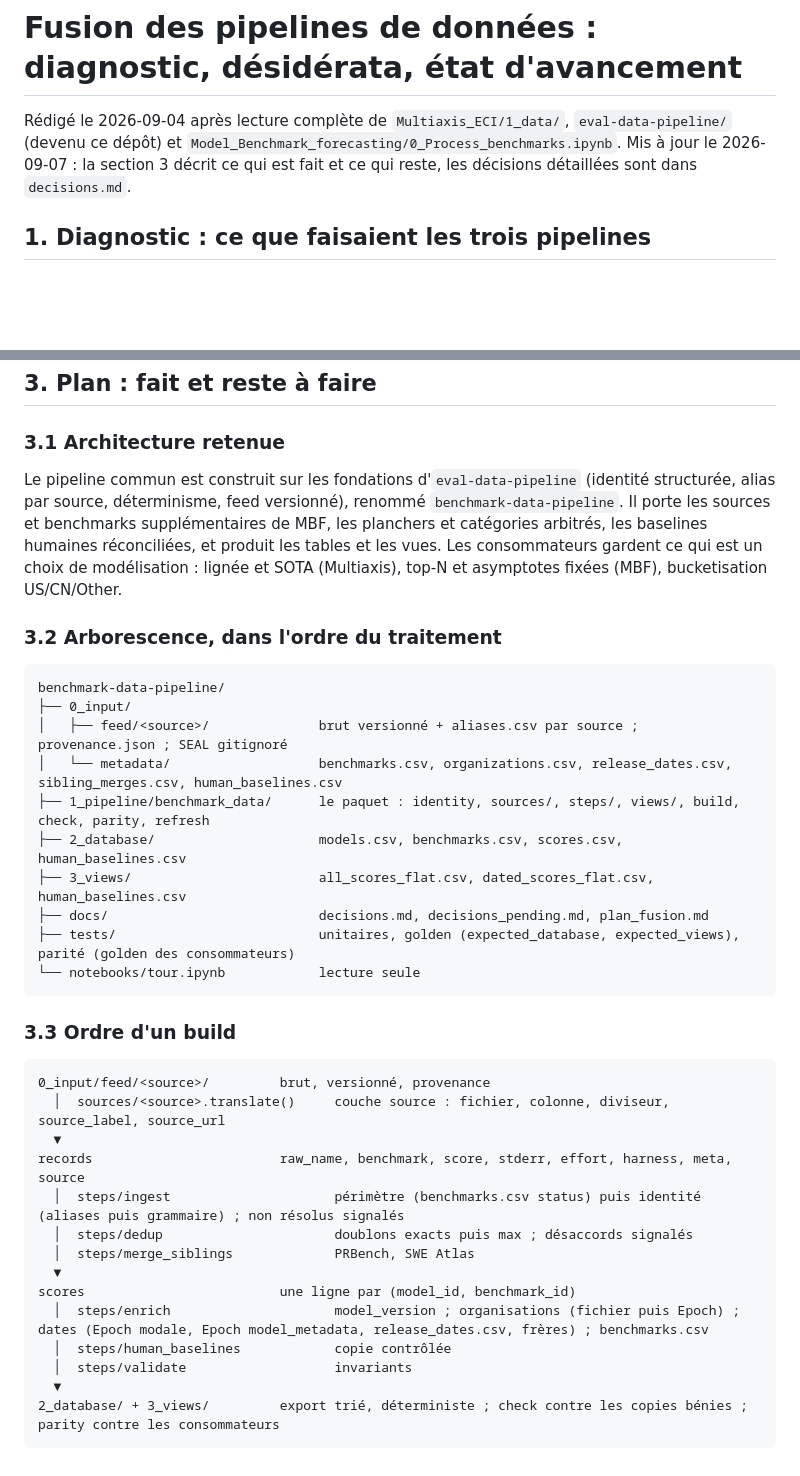
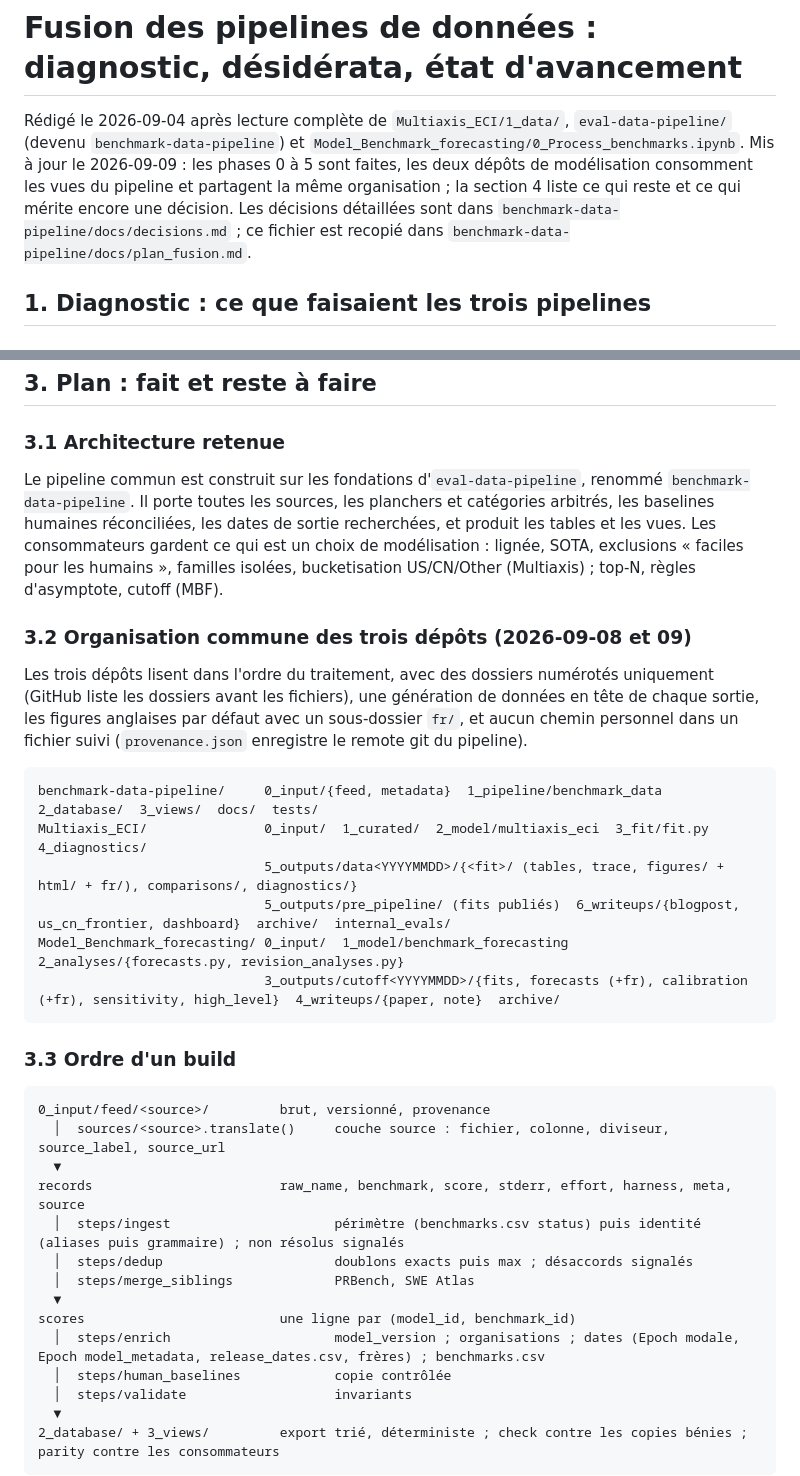
Before and after one commit to General-Purpose-AI-Policy-Lab/benchmark-data-pipeline, a Markdown page: docs/plan_fusion.md, 2 parts joined by grey strips. GitHub-like rendering; blank space fills up the shorter version.

````diff
--- a/docs/plan_fusion.md
+++ b/docs/plan_fusion.md
@@ -1,6 +1,6 @@
 # Fusion des pipelines de données : diagnostic, désidérata, état d'avancement
 
-Rédigé le 2026-09-04 après lecture complète de `Multiaxis_ECI/1_data/`, `eval-data-pipeline/` (devenu ce dépôt) et `Model_Benchmark_forecasting/0_Process_benchmarks.ipynb`. Mis à jour le 2026-09-07 : la section 3 décrit ce qui est fait et ce qui reste, les décisions détaillées sont dans `decisions.md`.
+Rédigé le 2026-09-04 après lecture complète de `Multiaxis_ECI/1_data/`, `eval-data-pipeline/` (devenu `benchmark-data-pipeline`) et `Model_Benchmark_forecasting/0_Process_benchmarks.ipynb`. Mis à jour le 2026-09-09 : les phases 0 à 5 sont faites, les deux dépôts de modélisation consomment les vues du pipeline et partagent la même organisation ; la section 4 liste ce qui reste et ce qui mérite encore une décision. Les décisions détaillées sont dans `benchmark-data-pipeline/docs/decisions.md` ; ce fichier est recopié dans `benchmark-data-pipeline/docs/plan_fusion.md`.
 
 ## 1. Diagnostic : ce que faisaient les trois pipelines
 
@@ -58,21 +58,19 @@ Numérotés pour pouvoir y référer depuis les revues. État au 2026-09-07 : **
 
 ### 3.1 Architecture retenue
 
-Le pipeline commun est construit sur les fondations d'`eval-data-pipeline` (identité structurée, alias par source, déterminisme, feed versionné), renommé `benchmark-data-pipeline`. Il porte les sources et benchmarks supplémentaires de MBF, les planchers et catégories arbitrés, les baselines humaines réconciliées, et produit les tables et les vues. Les consommateurs gardent ce qui est un choix de modélisation : lignée et SOTA (Multiaxis), top-N et asymptotes fixées (MBF), bucketisation US/CN/Other.
+Le pipeline commun est construit sur les fondations d'`eval-data-pipeline`, renommé `benchmark-data-pipeline`. Il porte toutes les sources, les planchers et catégories arbitrés, les baselines humaines réconciliées, les dates de sortie recherchées, et produit les tables et les vues. Les consommateurs gardent ce qui est un choix de modélisation : lignée, SOTA, exclusions « faciles pour les humains », familles isolées, bucketisation US/CN/Other (Multiaxis) ; top-N, règles d'asymptote, cutoff (MBF).
 
-### 3.2 Arborescence, dans l'ordre du traitement
+### 3.2 Organisation commune des trois dépôts (2026-09-08 et 09)
+
+Les trois dépôts lisent dans l'ordre du traitement, avec des dossiers numérotés uniquement (GitHub liste les dossiers avant les fichiers), une génération de données en tête de chaque sortie, les figures anglaises par défaut avec un sous-dossier `fr/`, et aucun chemin personnel dans un fichier suivi (`provenance.json` enregistre le remote git du pipeline).
 
 ```
-benchmark-data-pipeline/
-├── 0_input/
-│   ├── feed/<source>/              brut versionné + aliases.csv par source ; provenance.json ; SEAL gitignoré
-│   └── metadata/                   benchmarks.csv, organizations.csv, release_dates.csv, sibling_merges.csv, human_baselines.csv
-├── 1_pipeline/benchmark_data/      le paquet : identity, sources/, steps/, views/, build, check, parity, refresh
-├── 2_database/                     models.csv, benchmarks.csv, scores.csv, human_baselines.csv
-├── 3_views/                        all_scores_flat.csv, dated_scores_flat.csv, human_baselines.csv
-├── docs/                           decisions.md, decisions_pending.md, plan_fusion.md
-├── tests/                          unitaires, golden (expected_database, expected_views), parité (golden des consommateurs)
-└── notebooks/tour.ipynb            lecture seule
+benchmark-data-pipeline/     0_input/{feed, metadata}  1_pipeline/benchmark_data  2_database/  3_views/  docs/  tests/
+Multiaxis_ECI/               0_input/  1_curated/  2_model/multiaxis_eci  3_fit/fit.py  4_diagnostics/
+                             5_outputs/data<YYYYMMDD>/{<fit>/ (tables, trace, figures/ + html/ + fr/), comparisons/, diagnostics/}
+                             5_outputs/pre_pipeline/ (fits publiés)  6_writeups/{blogpost, us_cn_frontier, dashboard}  archive/  internal_evals/
+Model_Benchmark_forecasting/ 0_input/  1_model/benchmark_forecasting  2_analyses/{forecasts.py, revision_analyses.py}
+                             3_outputs/cutoff<YYYYMMDD>/{fits, forecasts (+fr), calibration (+fr), sensitivity, high_level}  4_writeups/{paper, note}  archive/
 ```
 
 ### 3.3 Ordre d'un build
@@ -87,7 +85,7 @@ records                        raw_name, benchmark, score, stderr, effort, harne
   │  steps/merge_siblings             PRBench, SWE Atlas
   ▼
 scores                         une ligne par (model_id, benchmark_id)
-  │  steps/enrich                     model_version ; organisations (fichier puis Epoch) ; dates (Epoch modale, Epoch model_metadata, release_dates.csv, frères) ; benchmarks.csv
+  │  steps/enrich                     model_version ; organisations ; dates (Epoch modale, Epoch model_metadata, release_dates.csv, frères) ; benchmarks.csv
   │  steps/human_baselines            copie contrôlée
   │  steps/validate                   invariants
   ▼
````
Also changed, not shown: other parts of docs/plan_fusion.md (+39 -21 lines).
